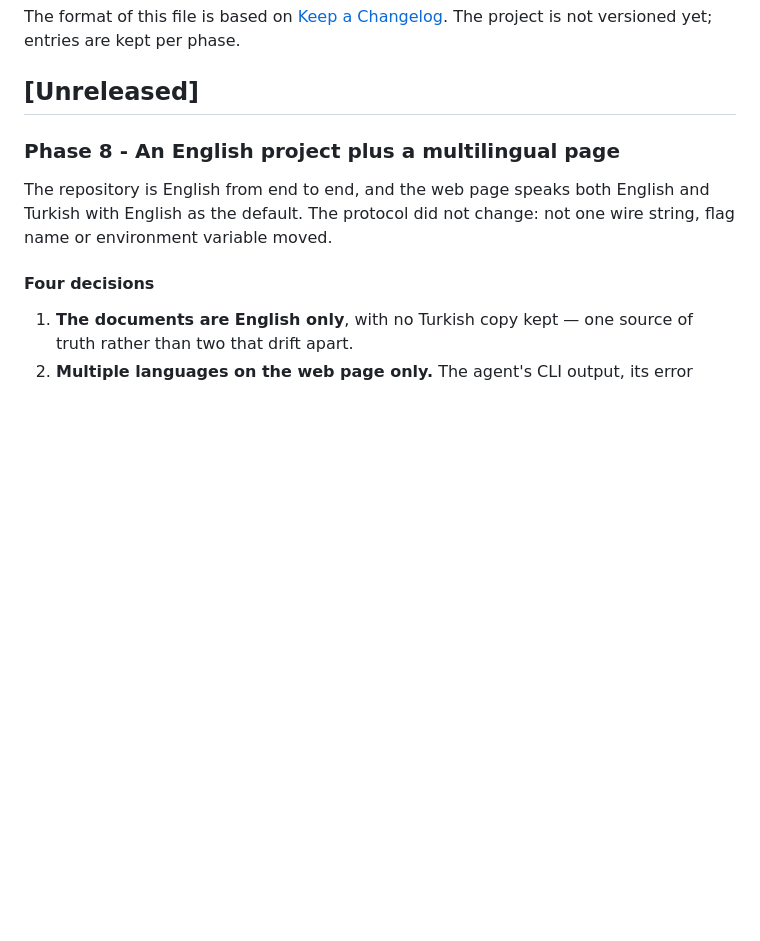
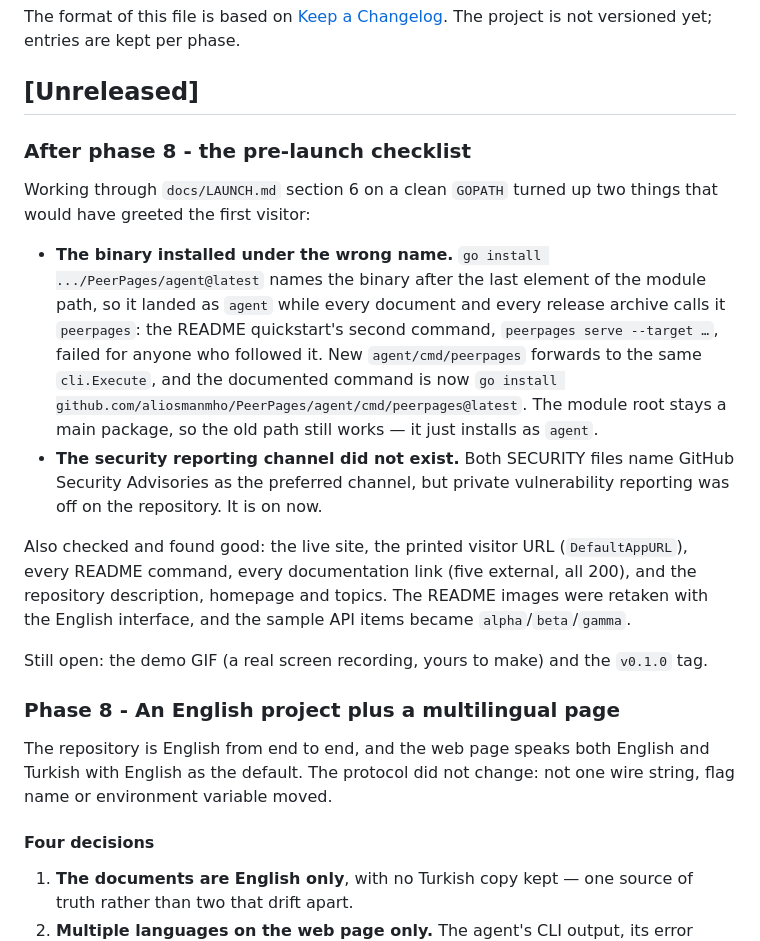
Before and after one commit to aliosmanmho/PeerPages, a Markdown page: CHANGELOG.md, the part around the change. Drawn GitHub-style; blank space fills up the shorter version.

```diff
--- a/CHANGELOG.md
+++ b/CHANGELOG.md
@@ -5,6 +5,34 @@ The format of this file is based on
 versioned yet; entries are kept per phase.
 
 ## [Unreleased]
+
+### After phase 8 - the pre-launch checklist
+
+Working through `docs/LAUNCH.md` section 6 on a clean `GOPATH` turned up
+two things that would have greeted the first visitor:
+
+- **The binary installed under the wrong name.** `go install
+  .../PeerPages/agent@latest` names the binary after the last element of
+  the module path, so it landed as `agent` while every document and every
+  release archive calls it `peerpages`: the README quickstart's second
+  command, `peerpages serve --target …`, failed for anyone who followed
+  it. New `agent/cmd/peerpages` forwards to the same `cli.Execute`, and
+  the documented command is now
+  `go install github.com/aliosmanmho/PeerPages/agent/cmd/peerpages@latest`.
+  The module root stays a main package, so the old path still works — it
+  just installs as `agent`.
+- **The security reporting channel did not exist.** Both SECURITY files
+  name GitHub Security Advisories as the preferred channel, but private
+  vulnerability reporting was off on the repository. It is on now.
+
+Also checked and found good: the live site, the printed visitor URL
+(`DefaultAppURL`), every README command, every documentation link (five
+external, all 200), and the repository description, homepage and topics.
+The README images were retaken with the English interface, and the sample
+API items became `alpha`/`beta`/`gamma`.
+
+Still open: the demo GIF (a real screen recording, yours to make) and the
+`v0.1.0` tag.
 
 ### Phase 8 - An English project plus a multilingual page
 
```
Also changed, not shown: docs/LAUNCH.md (+27 -12 lines).
